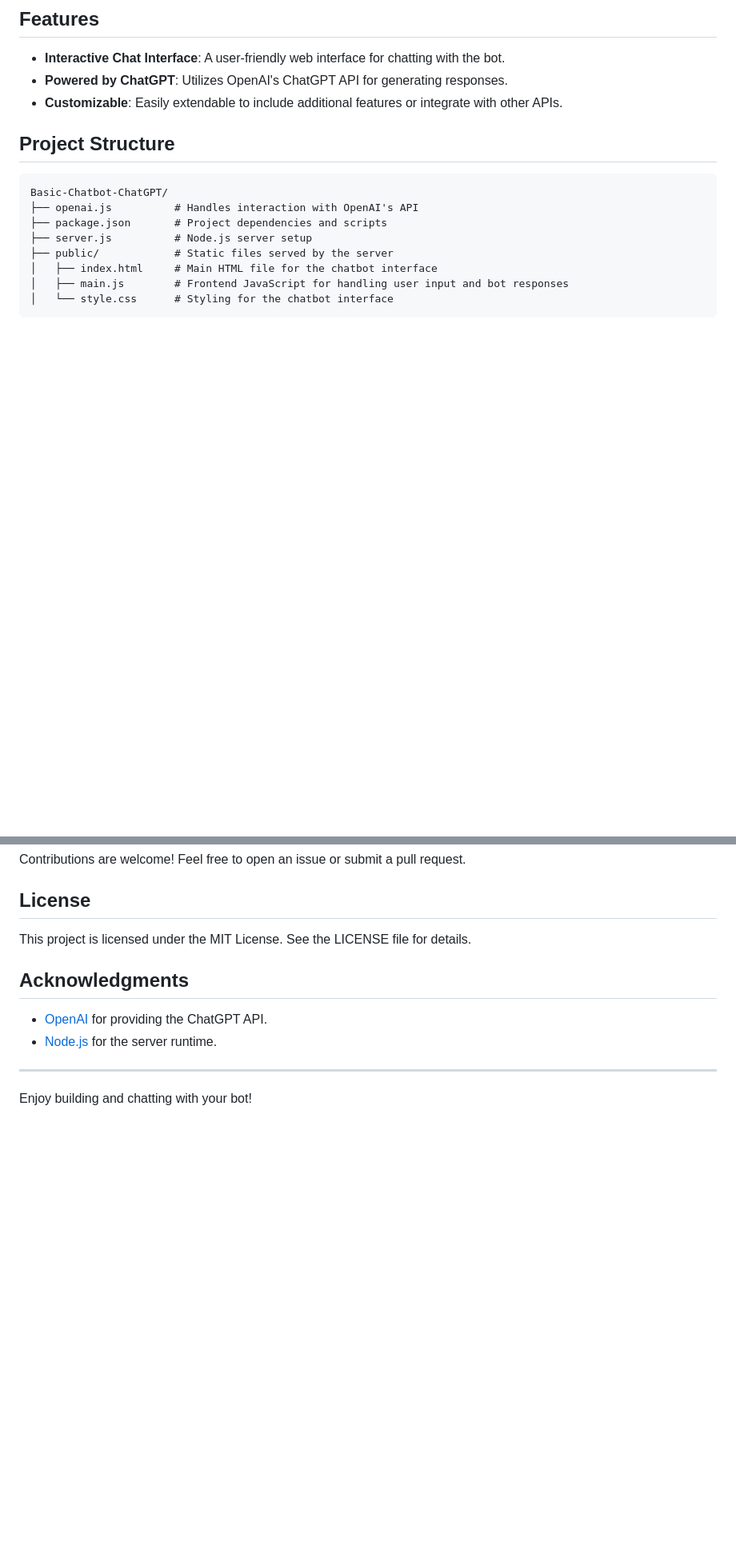
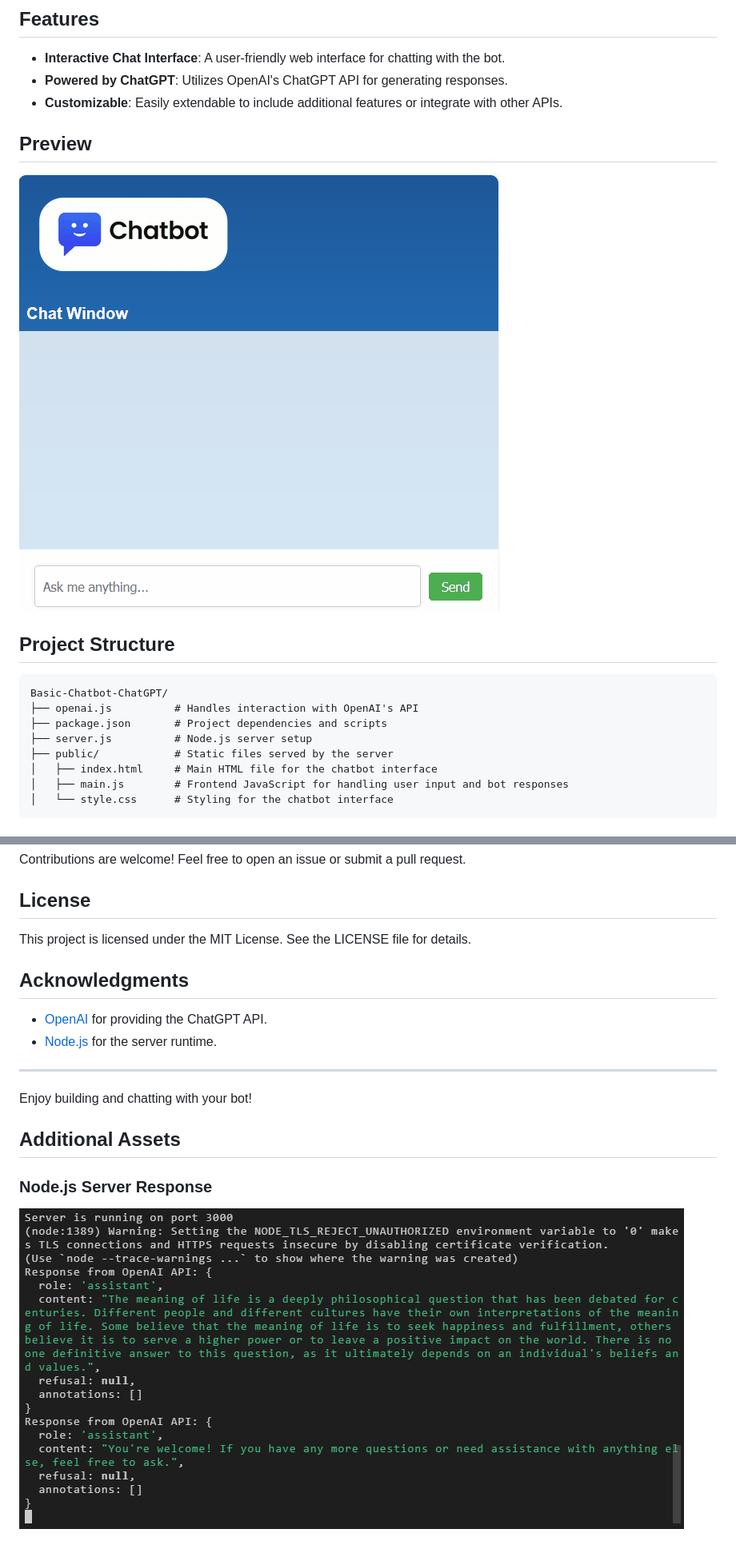
Before and after one commit to henrikhdk/Basic-Chatbot-ChatGPT, a Markdown page: README.md, 2 parts joined by grey strips. Shown: that part at 80% size. Rendered like a GitHub page; pictures changed too: Animation.gif (added), node-response.png (added); blank space fills up the shorter version.

Commit message:
feat: add gif and response images to README for enhanced project preview

````diff
--- a/README.md
+++ b/README.md
@@ -7,6 +7,9 @@ This project is a simple chatbot application that leverages OpenAI's ChatGPT API
 - **Interactive Chat Interface**: A user-friendly web interface for chatting with the bot.
 - **Powered by ChatGPT**: Utilizes OpenAI's ChatGPT API for generating responses.
 - **Customizable**: Easily extendable to include additional features or integrate with other APIs.
+
+## Preview
+![Chatbot Animation](Animation.gif)
 
 ## Project Structure
 ```
@@ -66,3 +69,7 @@ This project is licensed under the MIT License. See the LICENSE file for details
 ---
 
 Enjoy building and chatting with your bot!
+
+## Additional Assets
+### Node.js Server Response
+![Node Response](node-response.png)
````
